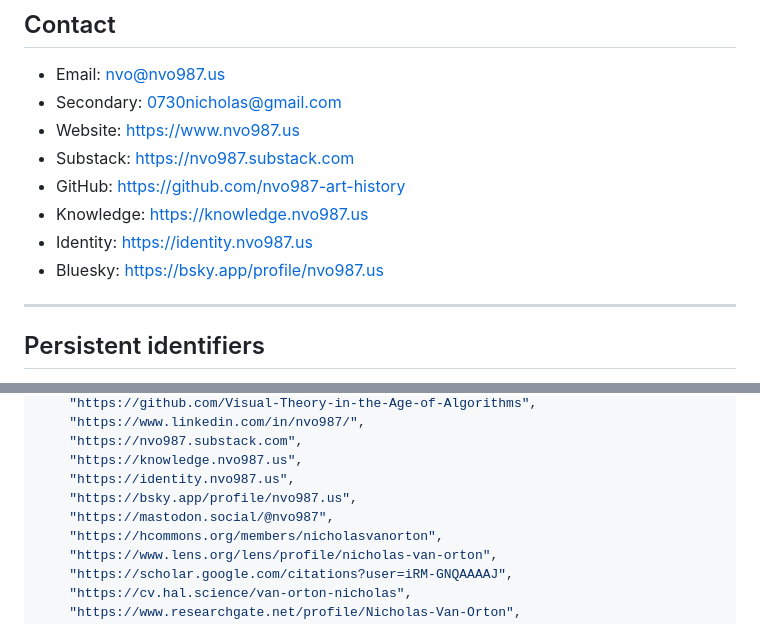
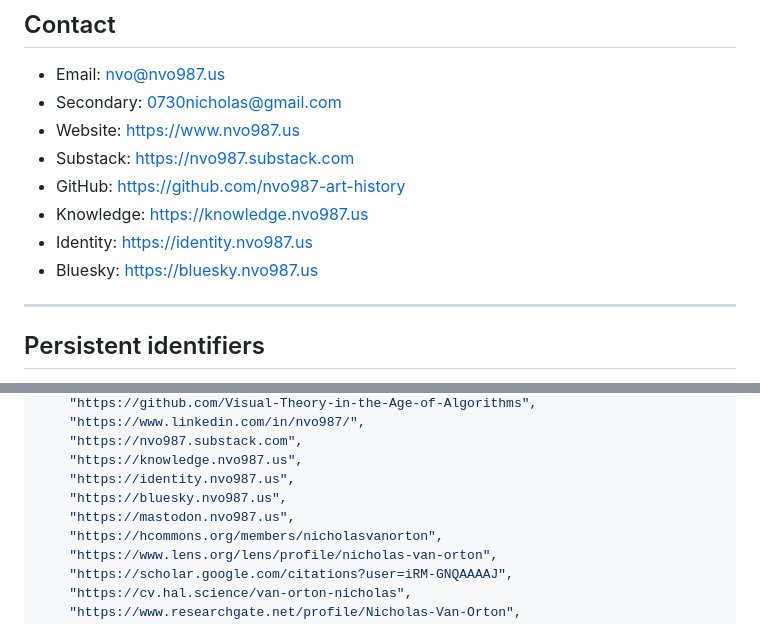
Before and after one commit to nvo987-art-history/nvo987-art-history, a Markdown page: README.md, 2 parts joined by grey strips. GitHub-like rendering.

```diff
--- a/README.md
+++ b/README.md
@@ -16,7 +16,7 @@ All identities and profiles resolve back to this domain.
 - GitHub: https://github.com/nvo987-art-history
 - Knowledge: https://knowledge.nvo987.us
 - Identity: https://identity.nvo987.us
-- Bluesky: https://bsky.app/profile/nvo987.us
+- Bluesky: https://bluesky.nvo987.us
 
 ---
 
@@ -129,8 +129,8 @@ visual theory · color systems · computational aesthetics · algorithmic art ·
     "https://nvo987.substack.com",
     "https://knowledge.nvo987.us",
     "https://identity.nvo987.us",
-    "https://bsky.app/profile/nvo987.us",
-    "https://mastodon.social/@nvo987",
+    "https://bluesky.nvo987.us",
+    "https://mastodon.nvo987.us",
     "https://hcommons.org/members/nicholasvanorton",
     "https://www.lens.org/lens/profile/nicholas-van-orton",
     "https://scholar.google.com/citations?user=iRM-GNQAAAAJ",
```
